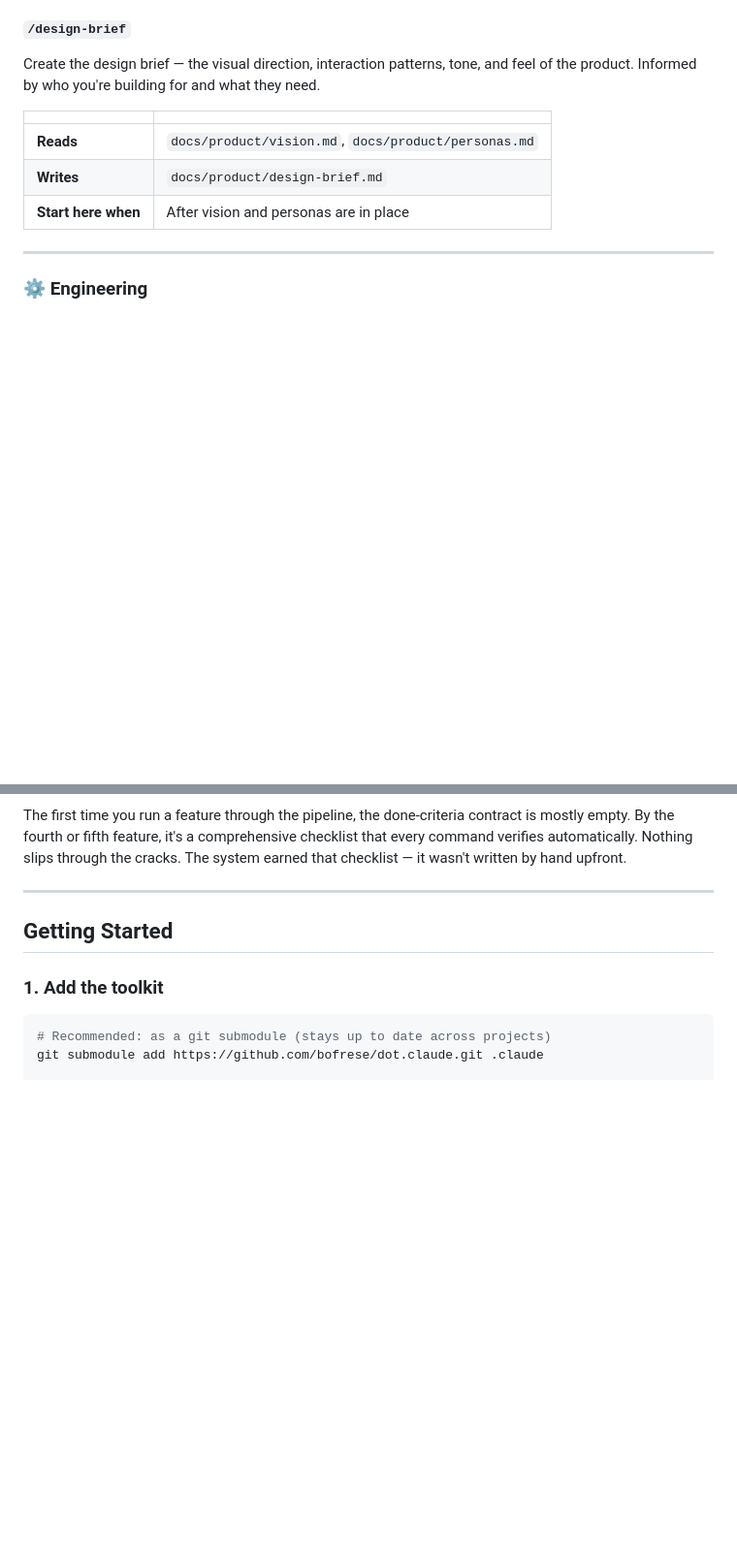
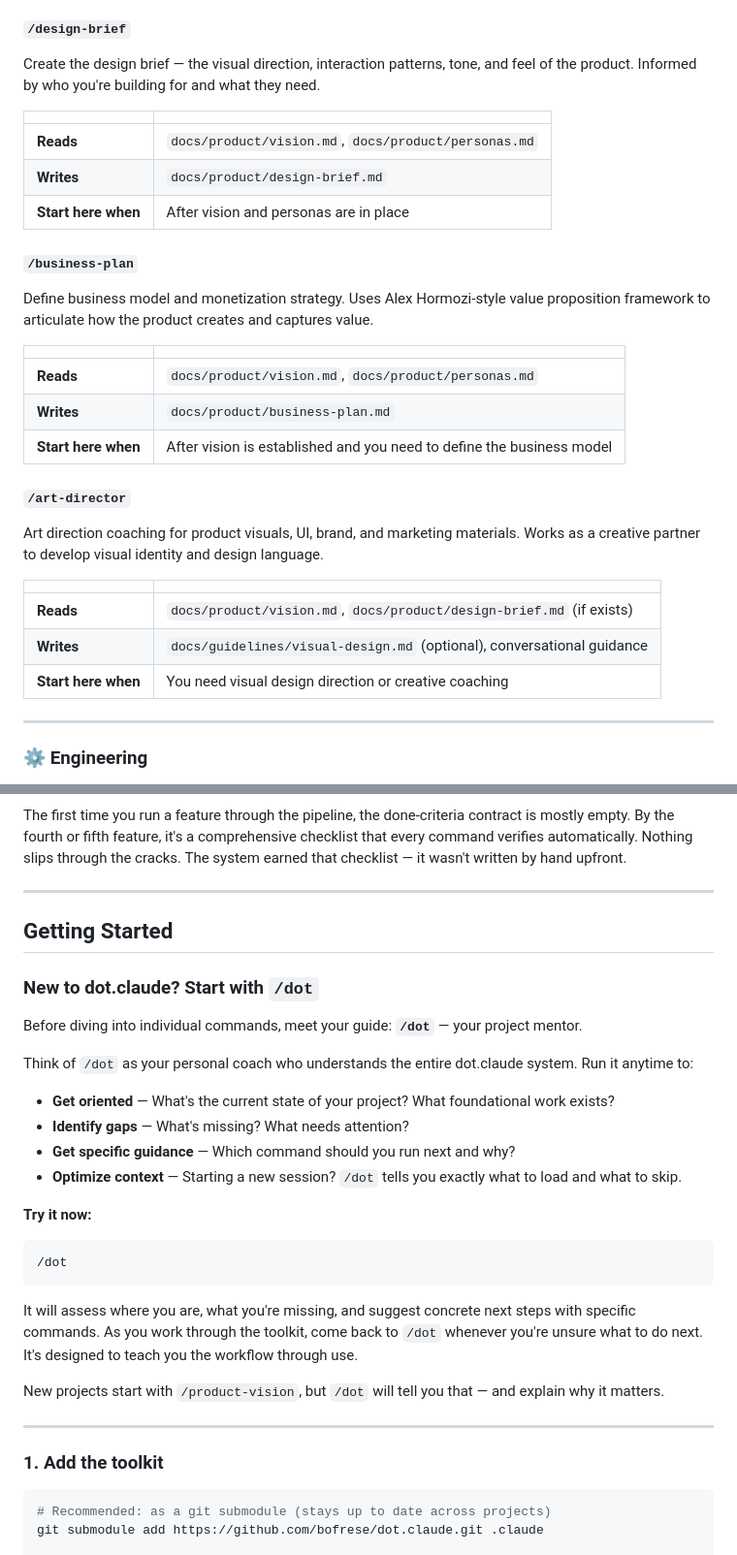
Before and after one commit to bofrese/dot.claude, a Markdown page: docs/user-guide.md, 2 parts joined by grey strips. Shown at 97% size. Drawn GitHub-style; blank space fills up the shorter version.

````diff
--- a/docs/user-guide.md
+++ b/docs/user-guide.md
@@ -236,6 +236,24 @@ Create the design brief — the visual direction, interaction patterns, tone, an
 | **Writes** | `docs/product/design-brief.md` |
 | **Start here when** | After vision and personas are in place |
 
+#### `/business-plan`
+Define business model and monetization strategy. Uses Alex Hormozi-style value proposition framework to articulate how the product creates and captures value.
+
+| | |
+|---|---|
+| **Reads** | `docs/product/vision.md`, `docs/product/personas.md` |
+| **Writes** | `docs/product/business-plan.md` |
+| **Start here when** | After vision is established and you need to define the business model |
+
+#### `/art-director`
+Art direction coaching for product visuals, UI, brand, and marketing materials. Works as a creative partner to develop visual identity and design language.
+
+| | |
+|---|---|
+| **Reads** | `docs/product/vision.md`, `docs/product/design-brief.md` (if exists) |
+| **Writes** | `docs/guidelines/visual-design.md` (optional), conversational guidance |
+| **Start here when** | You need visual design direction or creative coaching |
+
 ---
 
 ### ⚙️ Engineering
@@ -401,6 +456,28 @@ The first time you run a feature through the pipeline, the done-criteria contrac
 
 ## Getting Started
 
+### New to dot.claude? Start with `/dot`
+
+Before diving into individual commands, meet your guide: **`/dot`** — your project mentor.
+
+Think of `/dot` as your personal coach who understands the entire dot.claude system. Run it anytime to:
+
+- **Get oriented** — What's the current state of your project? What foundational work exists?
+- **Identify gaps** — What's missing? What needs attention?
+- **Get specific guidance** — Which command should you run next and why?
+- **Optimize context** — Starting a new session? `/dot` tells you exactly what to load and what to skip.
+
+**Try it now:**
+```
+/dot
+```
+
+It will assess where you are, what you're missing, and suggest concrete next steps with specific commands. As you work through the toolkit, come back to `/dot` whenever you're unsure what to do next. It's designed to teach you the workflow through use.
+
+New projects start with `/product-vision`, but `/dot` will tell you that — and explain why it matters.
+
+---
+
 ### 1. Add the toolkit
 
 ```bash
````
Also changed, not shown: other parts of docs/user-guide.md (+43 -2 lines), CLAUDE.md (+12 -0 lines), README.md (+23 -3 lines).
